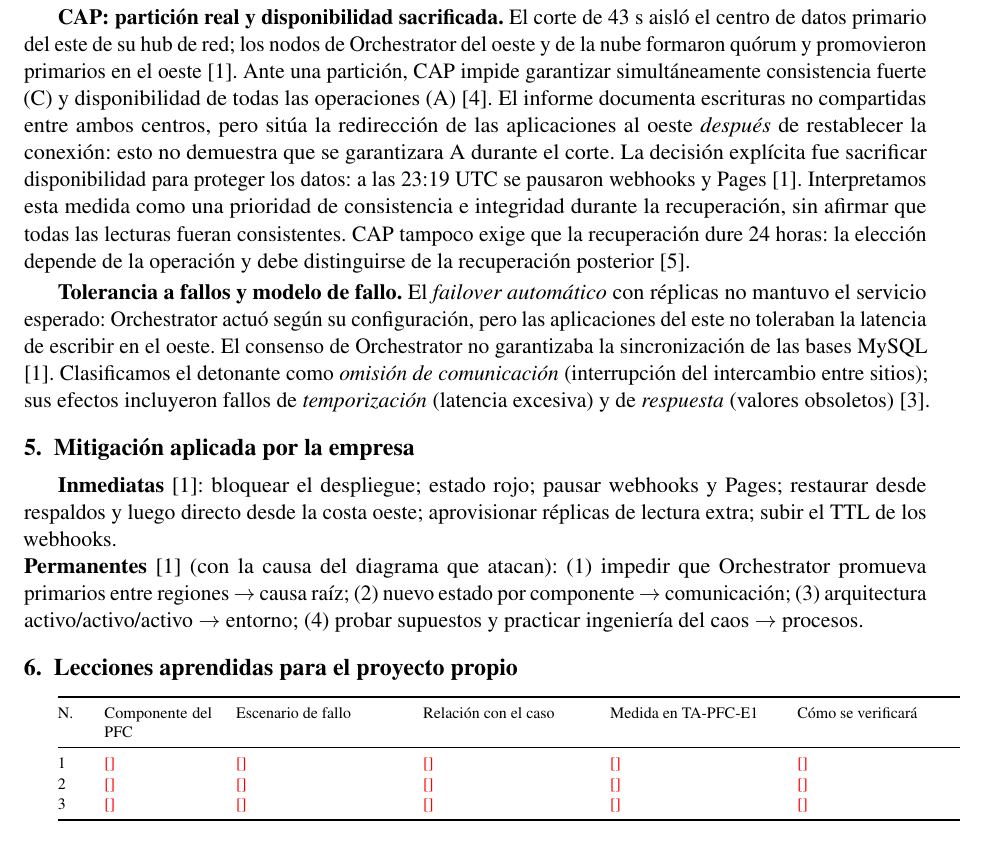
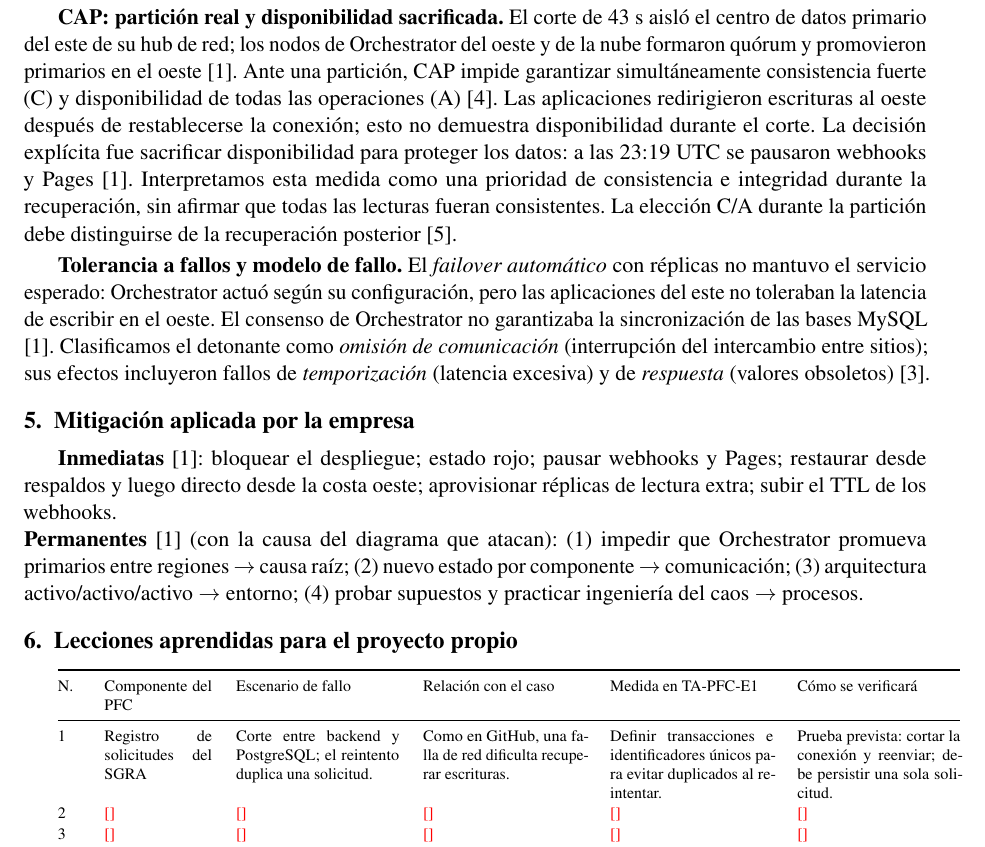
Before and after one commit to aldairHub/FORM-AC-01-EHPT, a LaTeX document (Documento/main.tex): part of page 3 of 4, cut so that both start at the same text. Compiled offline with pdfLaTeX.

Commit message:
Registro de leccion aprendida y ajuste en seccion 4.

```diff
--- a/Documento/main.tex
+++ b/Documento/main.tex
@@ -139,7 +139,7 @@ El 21 de octubre de 2018, GitHub sufri\'o 24~h 11~min de servicio degradado en s
 \section{Relaci\'on con la Unidad 1}
 \textbf{Transparencia de replicaci\'on y de fallos.} La primera oculta la existencia de varias copias; la segunda, el fallo y la recuperaci\'on de recursos \cite{vansteen2023}. La replicaci\'on qued\'o expuesta cuando los usuarios recibieron datos inconsistentes de r\'eplicas con horas de retraso (22-oct., 11:12 UTC). La de fallos tambi\'en se rompi\'o: los usuarios no pudieron recibir webhooks ni publicar sitios de Pages durante gran parte del incidente \cite{github2018}.
 
-\textbf{CAP: partici\'on real y disponibilidad sacrificada.} El corte de 43~s aisl\'o el centro de datos primario del este de su hub de red; los nodos de Orchestrator del oeste y de la nube formaron qu\'orum y promovieron primarios en el oeste \cite{github2018}. Ante una partici\'on, CAP impide garantizar simult\'aneamente consistencia fuerte (C) y disponibilidad de todas las operaciones (A) \cite{gilbert2002}. El informe documenta escrituras no compartidas entre ambos centros, pero sit\'ua la redirecci\'on de las aplicaciones al oeste \emph{despu\'es} de restablecer la conexi\'on: esto no demuestra que se garantizara A durante el corte. La decisi\'on expl\'icita fue sacrificar disponibilidad para proteger los datos: a las 23:19 UTC se pausaron webhooks y Pages \cite{github2018}. Interpretamos esta medida como una prioridad de consistencia e integridad durante la recuperaci\'on, sin afirmar que todas las lecturas fueran consistentes. CAP tampoco exige que la recuperaci\'on dure 24 horas: la elecci\'on depende de la operaci\'on y debe distinguirse de la recuperaci\'on posterior \cite{brewer2012}.
+\textbf{CAP: partici\'on real y disponibilidad sacrificada.} El corte de 43~s aisl\'o el centro de datos primario del este de su hub de red; los nodos de Orchestrator del oeste y de la nube formaron qu\'orum y promovieron primarios en el oeste \cite{github2018}. Ante una partici\'on, CAP impide garantizar simult\'aneamente consistencia fuerte (C) y disponibilidad de todas las operaciones (A) \cite{gilbert2002}. Las aplicaciones redirigieron escrituras al oeste después de restablecerse la conexión; esto no demuestra disponibilidad durante el corte. La decisi\'on expl\'icita fue sacrificar disponibilidad para proteger los datos: a las 23:19 UTC se pausaron webhooks y Pages \cite{github2018}. Interpretamos esta medida como una prioridad de consistencia e integridad durante la recuperaci\'on, sin afirmar que todas las lecturas fueran consistentes. La elección C/A durante la partición debe distinguirse de la recuperación posterior \cite{brewer2012}.
 
 \textbf{Tolerancia a fallos y modelo de fallo.} El \emph{failover autom\'atico} con r\'eplicas no mantuvo el servicio esperado: Orchestrator actu\'o seg\'un su configuraci\'on, pero las aplicaciones del este no toleraban la latencia de escribir en el oeste. El consenso de Orchestrator no garantizaba la sincronizaci\'on de las bases MySQL \cite{github2018}. Clasificamos el detonante como \emph{omisi\'on de comunicaci\'on} (interrupci\'on del intercambio entre sitios); sus efectos incluyeron fallos de \emph{temporizaci\'on} (latencia excesiva) y de \emph{respuesta} (valores obsoletos) \cite{vansteen2023}.
 
@@ -153,7 +153,7 @@ El 21 de octubre de 2018, GitHub sufri\'o 24~h 11~min de servicio degradado en s
 \toprule
 N. & Componente del PFC & Escenario de fallo & Relaci\'on con el caso & Medida en TA-PFC-E1 & C\'omo se verificar\'a\\
 \midrule
-1 & \todo{} & \todo{} & \todo{} & \todo{} & \todo{}\\
+1 & Registro de solicitudes del SGRA & Corte entre backend y PostgreSQL; el reintento duplica una solicitud. & Como en GitHub, una falla de red dificulta recuperar escrituras. & Definir transacciones e identificadores únicos para evitar duplicados al reintentar. & Prueba prevista: cortar la conexión y reenviar; debe persistir una sola solicitud.\\
 2 & \todo{} & \todo{} & \todo{} & \todo{} & \todo{}\\
 3 & \todo{} & \todo{} & \todo{} & \todo{} & \todo{}\\
 \bottomrule
```
Also changed, not shown: Documento/main.pdf.
